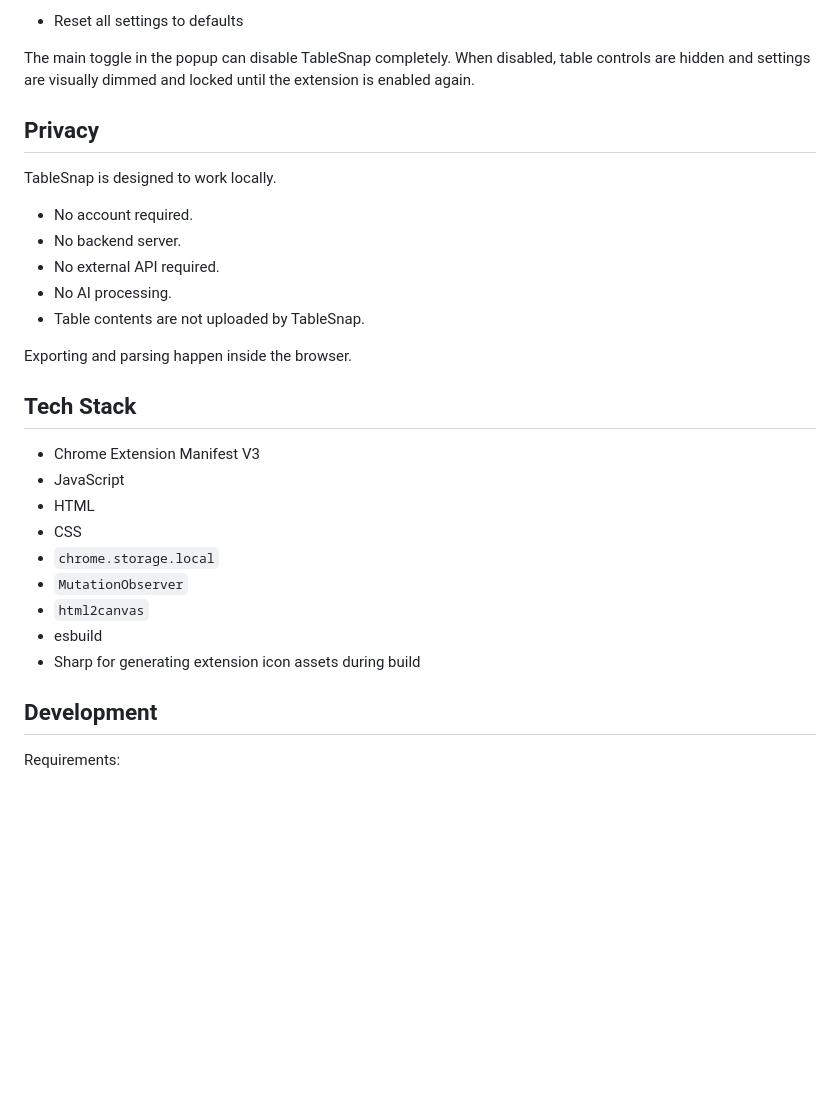
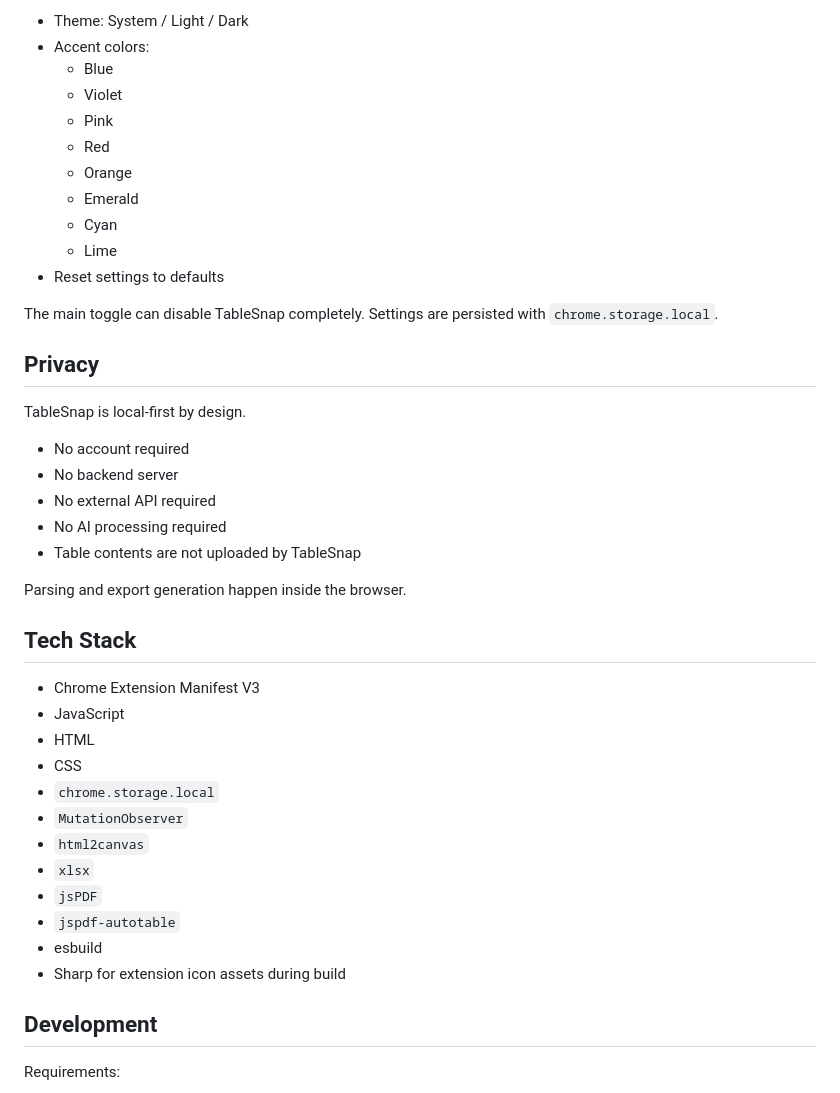
Before and after one commit to Gunawan10/table-snap, a Markdown page: README.md, the part around one of its changes. Rendered like a GitHub page; blank space fills up the shorter version.

```diff
--- a/README.md
+++ b/README.md
@@ -91,19 +152,29 @@ TableSnap includes a compact popup for controlling extension behavior.
 
-- Reset all settings to defaults
+- Theme: System / Light / Dark
+- Accent colors:
+  - Blue
+  - Violet
+  - Pink
+  - Red
+  - Orange
+  - Emerald
+  - Cyan
+  - Lime
+- Reset settings to defaults
 
-The main toggle in the popup can disable TableSnap completely. When disabled, table controls are hidden and settings are visually dimmed and locked until the extension is enabled again.
+The main toggle can disable TableSnap completely. Settings are persisted with `chrome.storage.local`.
 
 ## Privacy
 
-TableSnap is designed to work locally.
+TableSnap is local-first by design.
 
-- No account required.
-- No backend server.
-- No external API required.
-- No AI processing.
-- Table contents are not uploaded by TableSnap.
+- No account required
+- No backend server
+- No external API required
+- No AI processing required
+- Table contents are not uploaded by TableSnap
 
-Exporting and parsing happen inside the browser.
+Parsing and export generation happen inside the browser.
 
 ## Tech Stack
 
@@ -114,8 +185,11 @@ Exporting and parsing happen inside the browser.
 - `chrome.storage.local`
 - `MutationObserver`
 - `html2canvas`
+- `xlsx`
+- `jsPDF`
+- `jspdf-autotable`
 - esbuild
-- Sharp for generating extension icon assets during build
+- Sharp for extension icon assets during build
 
 ## Development
 
```
Also changed, not shown: other parts of README.md (+128 -54 lines).
